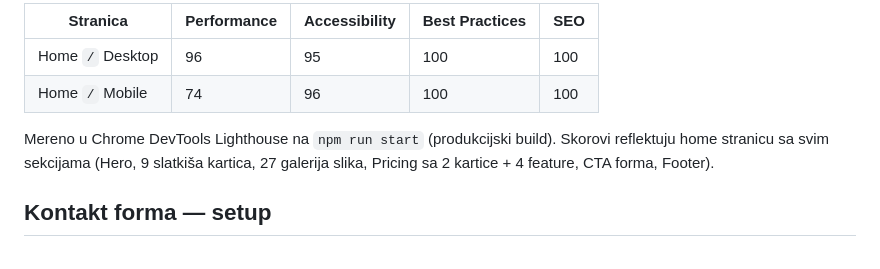
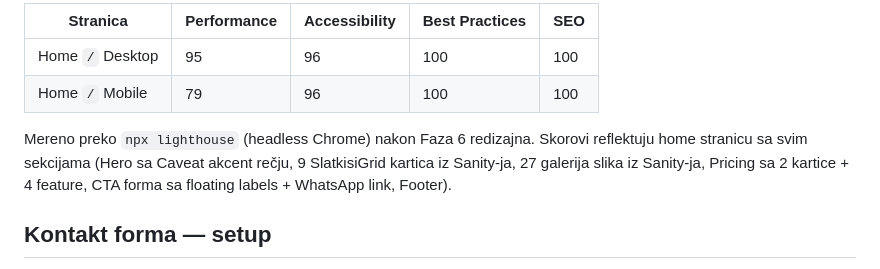
Before and after one commit to IvanRavic88/GaginiSlatkisi, a Markdown page: README.md, the part around one of its changes. GitHub-like rendering.

Commit message:
docs: azuriraj Lighthouse skorove nakon Faze 6 (Mobile P74 -> 79)

```diff
--- a/README.md
+++ b/README.md
@@ -77,10 +77,10 @@ tests/e2e/        # Playwright testovi
 
-| Stranica          | Performance | Accessibility | Best Practices | SEO |
-| ----------------- | ----------- | ------------- | -------------- | --- |
-| Home `/` Desktop  | 96          | 95            | 100            | 100 |
-| Home `/` Mobile   | 74          | 96            | 100            | 100 |
+| Stranica         | Performance | Accessibility | Best Practices | SEO |
+| ---------------- | ----------- | ------------- | -------------- | --- |
+| Home `/` Desktop | 95          | 96            | 100            | 100 |
+| Home `/` Mobile  | 79          | 96            | 100            | 100 |
 
-Mereno u Chrome DevTools Lighthouse na `npm run start` (produkcijski build). Skorovi reflektuju home stranicu sa svim sekcijama (Hero, 9 slatkiša kartica, 27 galerija slika, Pricing sa 2 kartice + 4 feature, CTA forma, Footer).
+Mereno preko `npx lighthouse` (headless Chrome) nakon Faza 6 redizajna. Skorovi reflektuju home stranicu sa svim sekcijama (Hero sa Caveat akcent rečju, 9 SlatkisiGrid kartica iz Sanity-ja, 27 galerija slika iz Sanity-ja, Pricing sa 2 kartice + 4 feature, CTA forma sa floating labels + WhatsApp link, Footer).
 
 ## Kontakt forma — setup
 
```
Also changed, not shown: other parts of README.md (+1 -1 lines).
